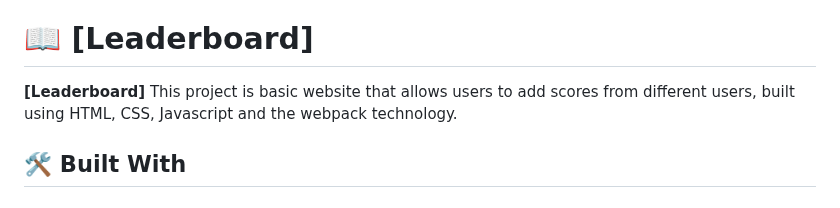
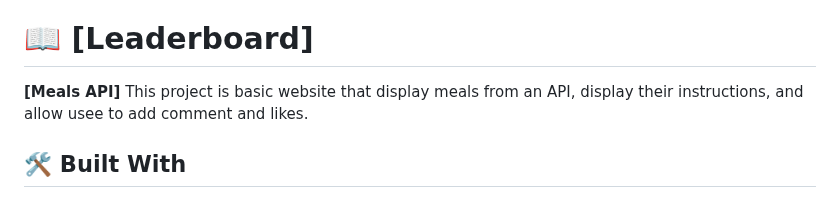
Before and after one commit to adeola003/Javascript_Capstone_project, a Markdown page: README.md, the part around the change. Rendered like a GitHub page.

```diff
--- a/README.md
+++ b/README.md
@@ -34,7 +34,7 @@
 
 # 📖 [Leaderboard] <a name="about-project"></a>
 
-**[Leaderboard]** This project is basic website that allows users to add scores from different users, built using HTML, CSS, Javascript and the webpack technology.
+**[Meals API]** This project is basic website that display meals from an API, display their instructions, and allow usee to add comment and likes.
 
 ## 🛠 Built With <a name="HTML, CSS, Javascript, Jest and Webpack"></a>
 
```
